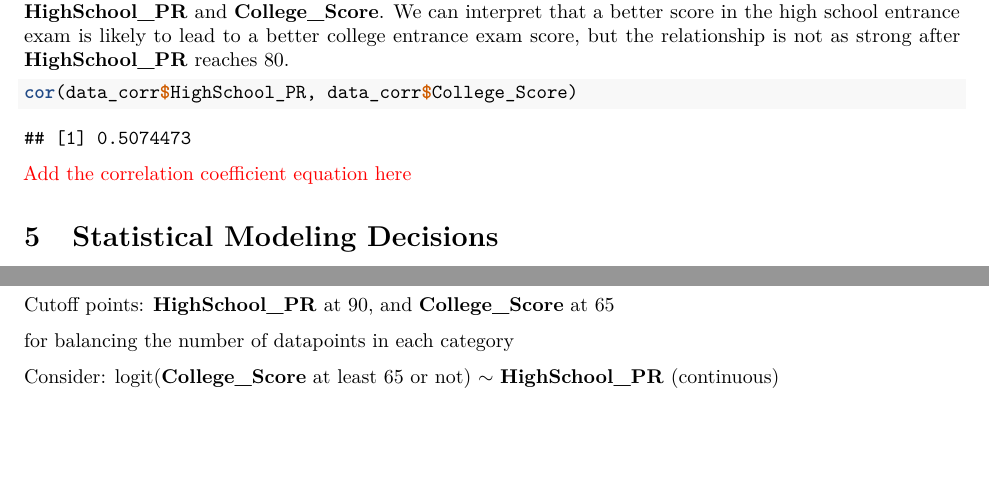
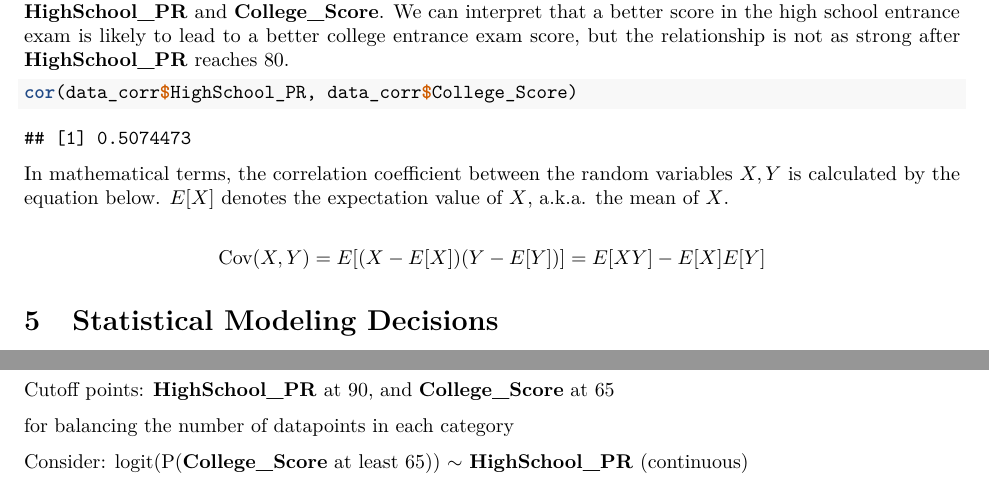
Before and after one commit to star1327p/Exam-Scores-PTT, an R Markdown document (PTT_Analysis_of_Test_Scores_Unfinished.Rmd): two parts of pages 6 and 16 of 16 before the commit and two parts of pages 6 and 16 of 17 after it, joined at a grey line, cut so that both start at the same text, the shorter picture padded with empty space. The pictures show the output file PTT_Analysis_of_Test_Scores_Unfinished.pdf that the author committed with the source.

Commit message:
added the covariance equation

````diff
--- a/PTT_Analysis_of_Test_Scores_Unfinished.Rmd
+++ b/PTT_Analysis_of_Test_Scores_Unfinished.Rmd
@@ -137,7 +137,10 @@ The correlation coefficient is approximately 0.507, showing a medium strength of
 cor(data_corr$HighSchool_PR, data_corr$College_Score)
 ```
 
-\textcolor{red}{Add the correlation coefficient equation here}
+In mathematical terms, the correlation coefficient between the random variables $X, Y$ is calculated by the equation below. $E[X]$ denotes the expectation value of $X$, a.k.a. the mean of $X$.
+
+$$\text{Cov}(X,Y) = E[(X-E[X])(Y-E[Y])] = E[XY] - E[X]E[Y]$$
+
 
 # Statistical Modeling Decisions
 
@@ -434,4 +437,4 @@ Cutoff points: **HighSchool_PR** at 90, and **College_Score** at 65
 
 for balancing the number of datapoints in each category
 
-Consider: logit(**College_Score** at least 65 or not) $\sim$ **HighSchool_PR** (continuous)
+Consider: logit(P(**College_Score** at least 65)) $\sim$ **HighSchool_PR** (continuous)
````
Also changed, not shown: PTT_Analysis_of_Test_Scores_Unfinished.pdf, PTT_Analysis_of_Test_Scores_Unfinished.Rmd (2 more changed lines).
